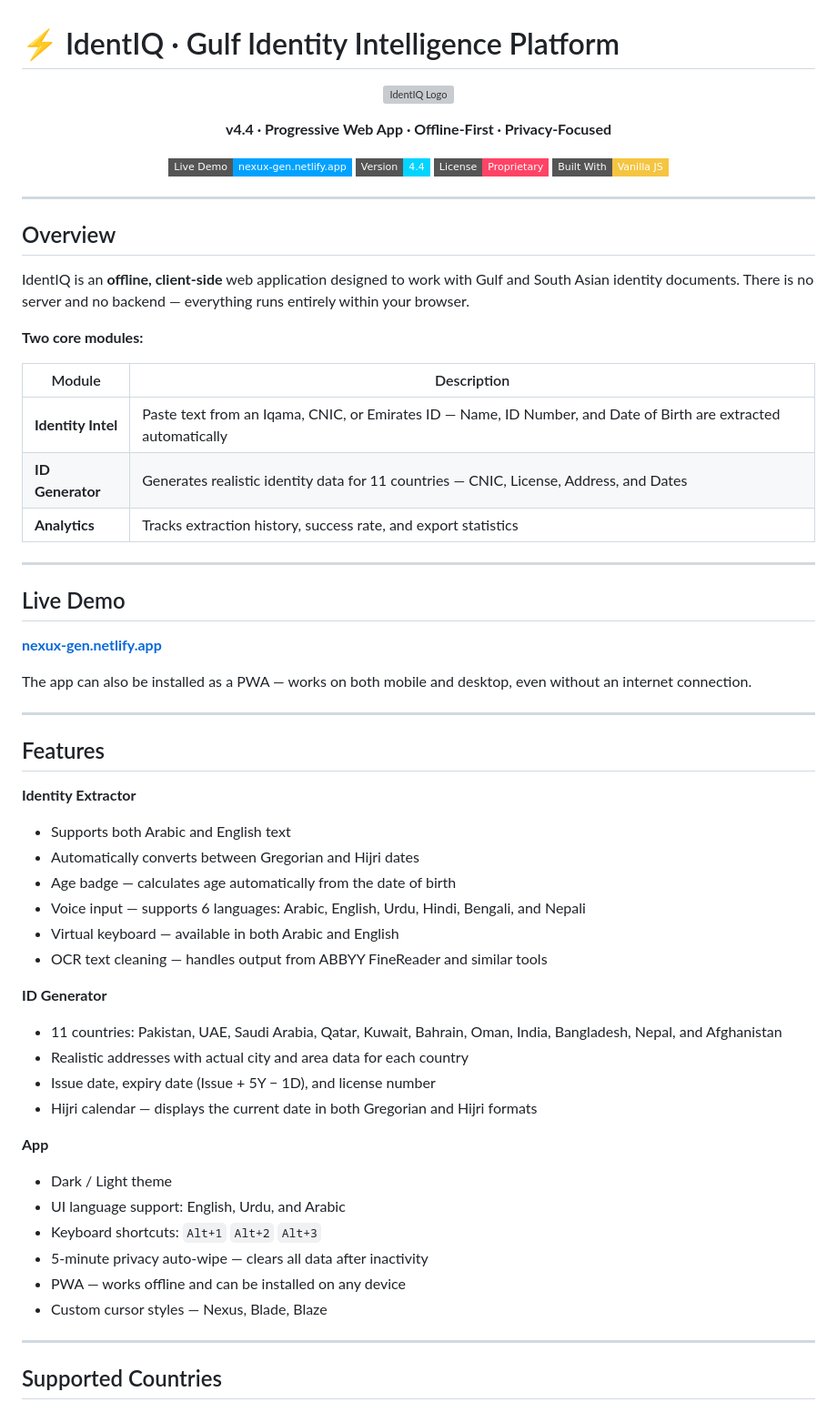
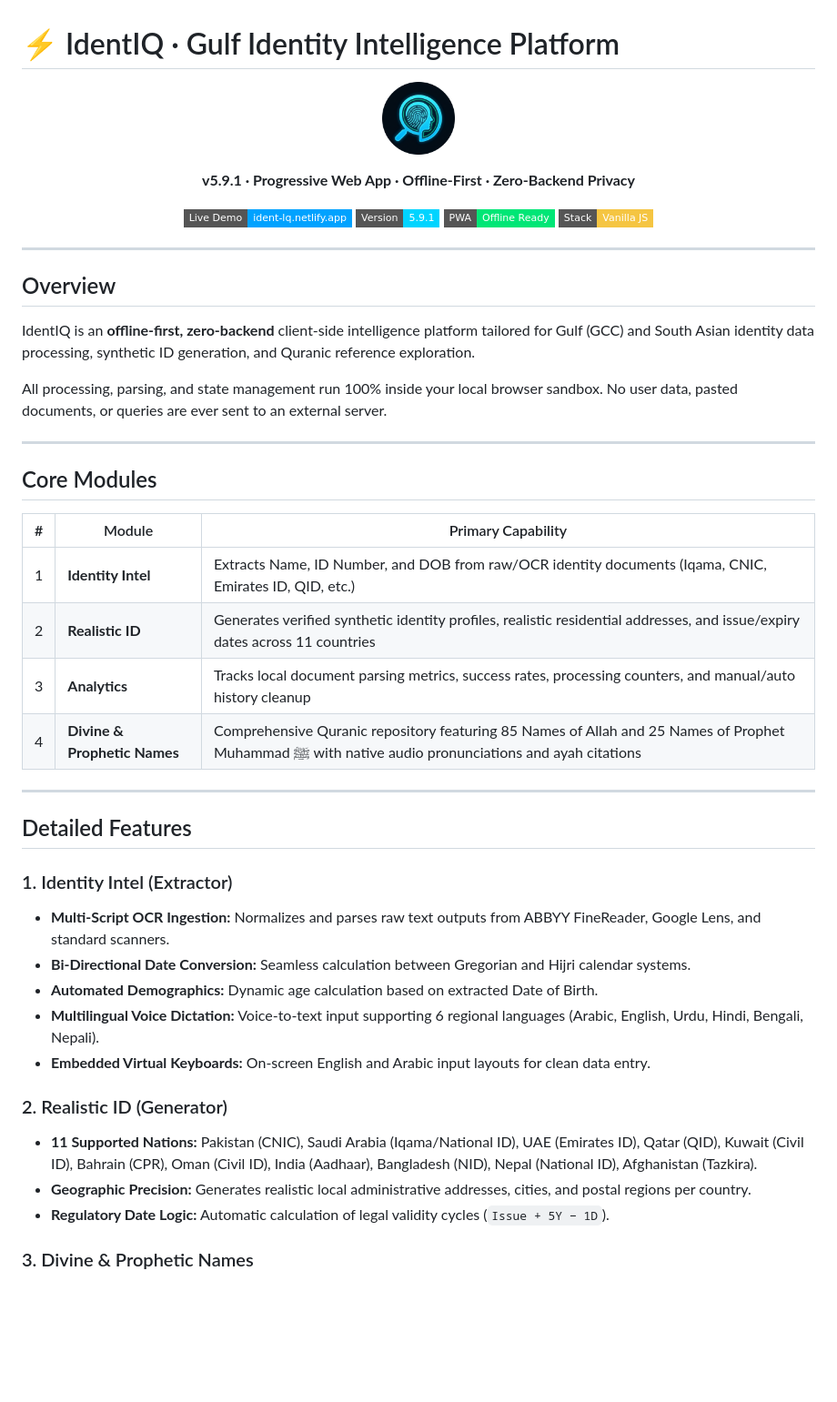
Before and after one commit to Islamicship/IdentIQ, a Markdown page: docs/readme.md, the part around one of its changes. Shown at 91% size. Drawn GitHub-style; badges without logos; blank space fills up the shorter version; grey boxes are pictures that could not be loaded.

Commit message:
docs: update full readme to v5.9.1

```diff
--- a/docs/readme.md
+++ b/docs/readme.md
@@ -1,69 +1,56 @@
 # ⚡ IdentIQ · Gulf Identity Intelligence Platform
 
 <p align="center">
-  <img src="logo.png" alt="IdentIQ Logo" width="80"/>
+  <img src="../assets/logo.png" alt="IdentIQ Logo" width="80"/>
 </p>
 
 <p align="center">
-  <strong>v4.4 · Progressive Web App · Offline-First · Privacy-Focused</strong>
+  <strong>v5.9.1 · Progressive Web App · Offline-First · Zero-Backend Privacy</strong>
 </p>
 
 <p align="center">
-  <a href="https://nexux-gen.netlify.app"><img src="https://img.shields.io/badge/Live%20Demo-nexux--gen.netlify.app-00a2ff?style=flat-square" alt="Live Demo"/></a>
-  <img src="https://img.shields.io/badge/Version-4.4-00d4ff?style=flat-square" alt="Version"/>
-  <img src="https://img.shields.io/badge/License-Proprietary-ff4466?style=flat-square" alt="License"/>
-  <img src="https://img.shields.io/badge/Built%20With-Vanilla%20JS-f5c542?style=flat-square" alt="Vanilla JS"/>
+  <a href="https://ident-lq.netlify.app"><img src="https://img.shields.io/badge/Live%20Demo-ident--lq.netlify.app-00a2ff?style=flat-square" alt="Live Demo"/></a>
+  <img src="https://img.shields.io/badge/Version-5.9.1-00d4ff?style=flat-square" alt="Version"/>
+  <img src="https://img.shields.io/badge/PWA-Offline%20Ready-00e676?style=flat-square" alt="PWA"/>
+  <img src="https://img.shields.io/badge/Stack-Vanilla%20JS-f5c542?style=flat-square" alt="Vanilla JS"/>
 </p>
 
 ---
 
 ## Overview
 
-IdentIQ is an **offline, client-side** web application designed to work with Gulf and South Asian identity documents. There is no server and no backend — everything runs entirely within your browser.
+IdentIQ is an **offline-first, zero-backend** client-side intelligence platform tailored for Gulf (GCC) and South Asian identity data processing, synthetic ID generation, and Quranic reference exploration.
 
-**Two core modules:**
-
-| Module | Description |
-|--------|-------------|
-| **Identity Intel** | Paste text from an Iqama, CNIC, or Emirates ID — Name, ID Number, and Date of Birth are extracted automatically |
-| **ID Generator** | Generates realistic identity data for 11 countries — CNIC, License, Address, and Dates |
-| **Analytics** | Tracks extraction history, success rate, and export statistics |
+All processing, parsing, and state management run 100% inside your local browser sandbox. No user data, pasted documents, or queries are ever sent to an external server.
 
 ---
 
-## Live Demo
+## Core Modules
 
-**[nexux-gen.netlify.app](https://nexux-gen.netlify.app)**
-
-The app can also be installed as a PWA — works on both mobile and desktop, even without an internet connection.
+| #   | Module                       | Primary Capability                                                                                                                                  |
+| --- | ---------------------------- | --------------------------------------------------------------------------------------------------------------------------------------------------- |
+| 1   | **Identity Intel**           | Extracts Name, ID Number, and DOB from raw/OCR identity documents (Iqama, CNIC, Emirates ID, QID, etc.)                                             |
+| 2   | **Realistic ID**             | Generates verified synthetic identity profiles, realistic residential addresses, and issue/expiry dates across 11 countries                         |
+| 3   | **Analytics**                | Tracks local document parsing metrics, success rates, processing counters, and manual/auto history cleanup                                          |
+| 4   | **Divine & Prophetic Names** | Comprehensive Quranic repository featuring 85 Names of Allah and 25 Names of Prophet Muhammad ﷺ with native audio pronunciations and ayah citations |
 
 ---
 
-## Features
+## Detailed Features
 
-**Identity Extractor**
-- Supports both Arabic and English text
-- Automatically converts between Gregorian and Hijri dates
-- Age badge — calculates age automatically from the date of birth
-- Voice input — supports 6 languages: Arabic, English, Urdu, Hindi, Bengali, and Nepali
-- Virtual keyboard — available in both Arabic and English
-- OCR text cleaning — handles output from ABBYY FineReader and similar tools
+### 1. Identity Intel (Extractor)
 
-**ID Generator**
-- 11 countries: Pakistan, UAE, Saudi Arabia, Qatar, Kuwait, Bahrain, Oman, India, Bangladesh, Nepal, and Afghanistan
-- Realistic addresses with actual city and area data for each country
-- Issue date, expiry date (Issue + 5Y − 1D), and license number
-- Hijri calendar — displays the current date in both Gregorian and Hijri formats
+- **Multi-Script OCR Ingestion:** Normalizes and parses raw text outputs from ABBYY FineReader, Google Lens, and standard scanners.
+- **Bi-Directional Date Conversion:** Seamless calculation between Gregorian and Hijri calendar systems.
+- **Automated Demographics:** Dynamic age calculation based on extracted Date of Birth.
+- **Multilingual Voice Dictation:** Voice-to-text input supporting 6 regional languages (Arabic, English, Urdu, Hindi, Bengali, Nepali).
+- **Embedded Virtual Keyboards:** On-screen English and Arabic input layouts for clean data entry.
 
-**App**
-- Dark / Light theme
-- UI language support: English, Urdu, and Arabic
-- Keyboard shortcuts: `Alt+1` `Alt+2` `Alt+3`
-- 5-minute privacy auto-wipe — clears all data after inactivity
-- PWA — works offline and can be installed on any device
-- Custom cursor styles — Nexus, Blade, Blaze
+### 2. Realistic ID (Generator)
 
----
+- **11 Supported Nations:** Pakistan (CNIC), Saudi Arabia (Iqama/National ID), UAE (Emirates ID), Qatar (QID), Kuwait (Civil ID), Bahrain (CPR), Oman (Civil ID), India (Aadhaar), Bangladesh (NID), Nepal (National ID), Afghanistan (Tazkira).
+- **Geographic Precision:** Generates realistic local administrative addresses, cities, and postal regions per country.
+- **Regulatory Date Logic:** Automatic calculation of legal validity cycles (`Issue + 5Y − 1D`).
 
-## Supported Countries
+### 3. Divine & Prophetic Names
 
```
Also changed, not shown: other parts of docs/readme.md (+62 -105 lines).
